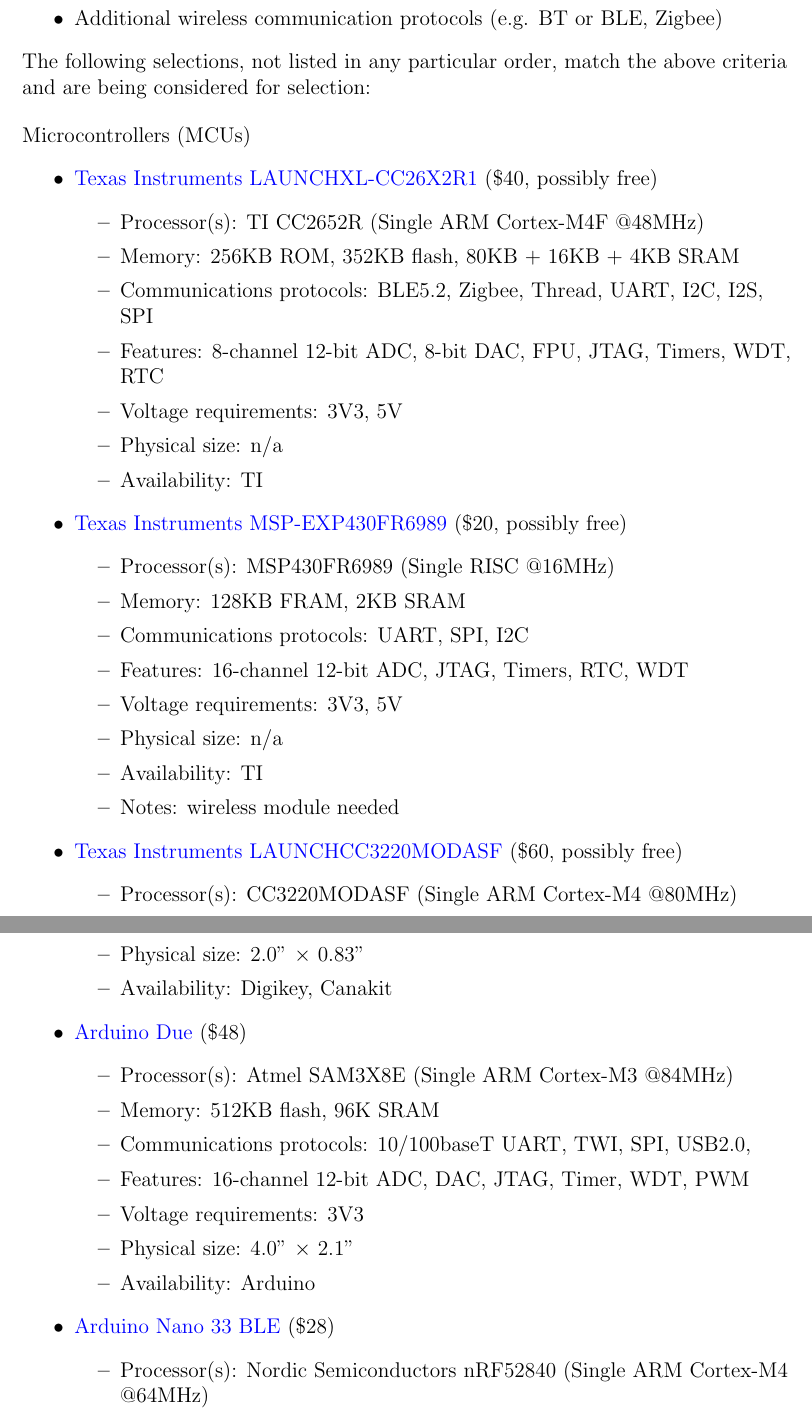
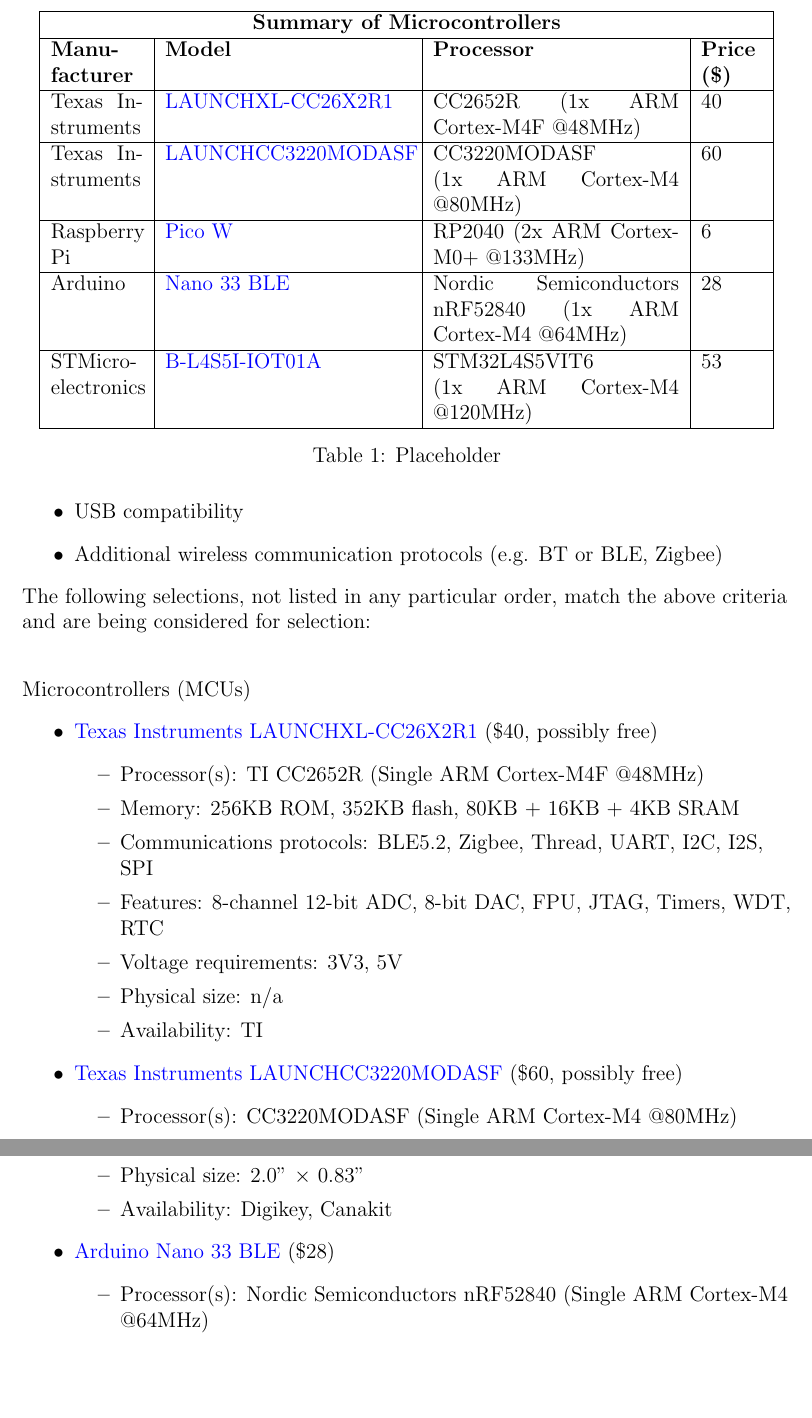
Before and after one commit to SeniorDesign-Group9/initial-document, a LaTeX document (InitialDocument.tex, which reads research/part-selection.tex): two parts of pages 8 and 9 of 15, joined at a grey line, cut at the place of the change, the shorter picture padded with empty space. Compiled offline with pdfLaTeX.

Commit message:
Added Summary of Microcontrollers table to summarize the listed microcontrollers. Removed wireless module and non-802.11-capable MCUs.

```diff
--- a/research/part-selection.tex
+++ b/research/part-selection.tex
@@ -30,6 +30,21 @@
     The following selections, not listed in any particular order, match the above criteria and are
     being considered for selection:
 \end{flushleft}
+\begin{table}[]
+    \centering
+    \begin{tabular}{|p{0.12\linewidth}|p{0.32\linewidth}|p{0.32\linewidth}|p{0.08\linewidth}|}
+    \hline
+    \multicolumn{4}{|c|}{\textbf{Summary of Microcontrollers}}                                                    \\ \hline
+    \textbf{Manu\-facturer} & \textbf{Model}                                                                                & \textbf{Processor}                                        & \textbf{Price (\$)} \\ \hline
+    Texas Instruments       & \href{https://www.ti.com/tool/LAUNCHXL-CC26X2R1}{LAUNCHXL-CC26X2R1}                           & CC2652R (1x ARM Cortex-M4F @48MHz)                        & 40    \\ \hline
+    Texas Instruments       & \href{https://www.ti.com/tool/LAUNCHCC3220MODASF}{LAUNCHCC3220MODASF}                         & CC3220MODASF (1x ARM Cortex-M4 @80MHz)                    & 60    \\ \hline
+    Raspberry Pi            & \href{https://www.raspberrypi.com/products/raspberry-pi-pico/}{Pico W}                        & RP2040 (2x ARM Cortex-M0+ @133MHz)                        & 6     \\ \hline
+    Arduino                 & \href{https://store-usa.arduino.cc/products/arduino-nano-33-ble?selectedStore=u}{Nano 33 BLE} & Nordic Semiconductors nRF52840 (1x ARM Cortex-M4 @64MHz)  & 28    \\ \hline
+    STMicro\-electronics    & \href{https://www.st.com/en/evaluation-tools/b-l4s5i-iot01a.html}{B-L4S5I-IOT01A}             & STM32L4S5VIT6 (1x ARM Cortex-M4 @120MHz)                  & 53    \\ \hline
+    \end{tabular}
+    \caption{Placeholder}
+    \label{tab:my-table}
+\end{table}
 \begin{flushleft}
     Microcontrollers (MCUs)
     \begin{itemize}
@@ -44,20 +59,6 @@
             \item Voltage requirements: 3V3, 5V
             \item Physical size: n/a
             \item Availability: TI
-        \end{itemize}
-
-        \item
-        \href{https://www.ti.com/tool/MSP-EXP430FR6989}{Texas Instruments MSP-EXP430FR6989}
-        (\$20, possibly free)
-        \begin{itemize}
-            \item Processor(s): MSP430FR6989 (Single RISC @16MHz)
-            \item Memory: 128KB FRAM, 2KB SRAM
-            \item Communications protocols: UART, SPI, I2C
-            \item Features: 16-channel 12-bit ADC, JTAG, Timers, RTC, WDT
-            \item Voltage requirements: 3V3, 5V
-            \item Physical size: n/a
-            \item Availability: TI
-            \item Notes: wireless module needed
         \end{itemize}
 
         \item
@@ -83,18 +84,6 @@
             \item Voltage requirements: 5V, 3V3 I/O
             \item Physical size: 2.0" $\times$ 0.83"
             \item Availability: Digikey, Canakit
-        \end{itemize}
-
-        \item
-        \href{https://store-usa.arduino.cc/products/arduino-due?selectedStore=us}{Arduino Due} (\$48)
-        \begin{itemize}
-            \item Processor(s): Atmel SAM3X8E (Single ARM Cortex-M3 @84MHz)
-            \item Memory: 512KB flash, 96K SRAM
-            \item Communications protocols: 10/100baseT UART, TWI, SPI, USB2.0,\
-            \item Features: 16-channel 12-bit ADC, DAC, JTAG, Timer, WDT, PWM
-            \item Voltage requirements: 3V3
-            \item Physical size: 4.0" $\times$ 2.1"
-            \item Availability: Arduino
         \end{itemize}
 
         \item
```
Also changed, not shown: research/part-selection.tex (12 more changed lines).
